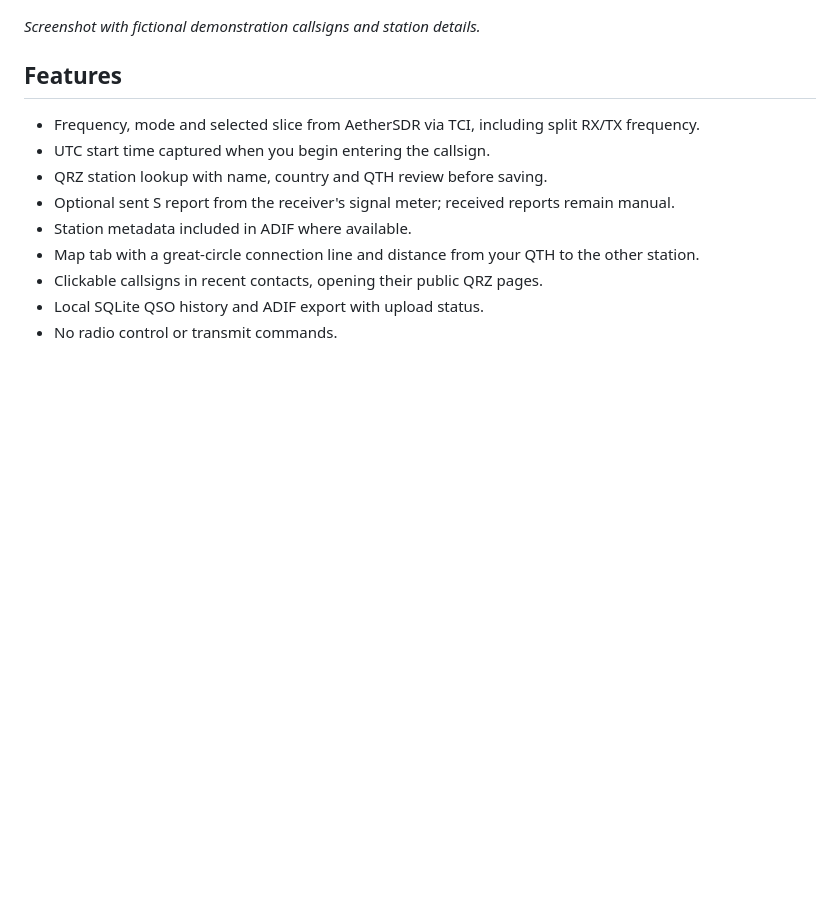
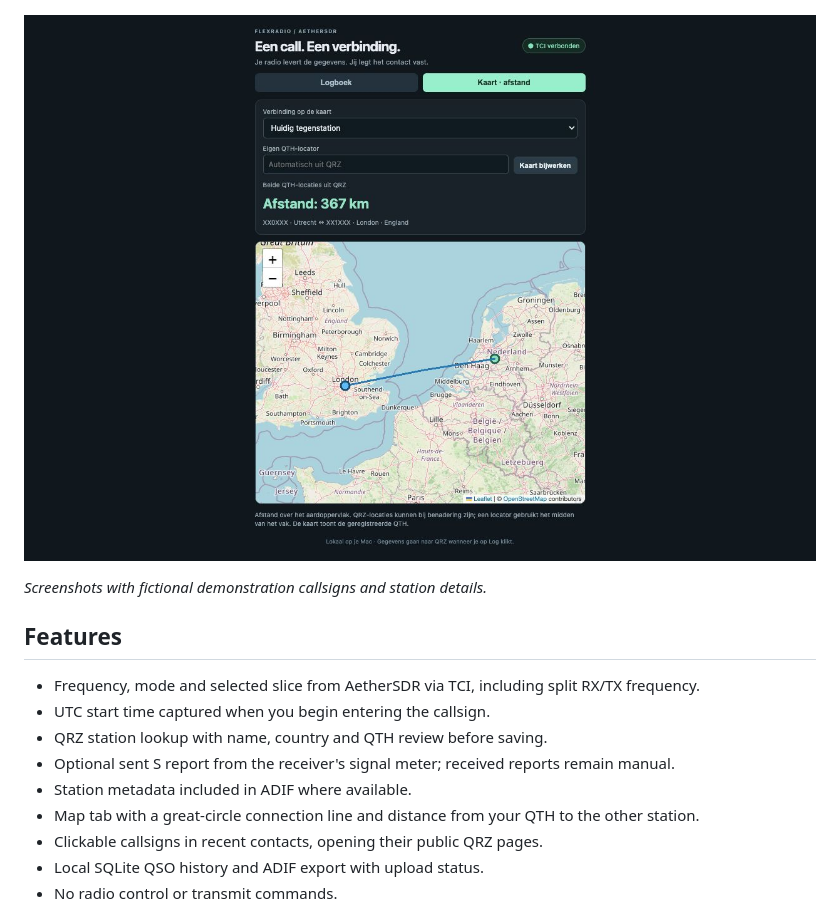
Before and after one commit to pa3eke/aether-qrz-logger, a Markdown page: README.md, the part around the change. Rendered like a GitHub page; pictures changed too: docs/images/map-demo.jpg (added); blank space fills up the shorter version.

Commit message:
Add QTH map screenshot to both README files

```diff
--- a/README.md
+++ b/README.md
@@ -8,7 +8,9 @@ First public version, tested with FlexRadio and AetherSDR on macOS. The interfac
 
 ![Aether QRZ Logger: station review, radio data and QRZ logging](docs/images/logger-demo.jpg)
 
-*Screenshot with fictional demonstration callsigns and station details.*
+![QTH map with a connection line and distance between demonstration stations](docs/images/map-demo.jpg)
+
+*Screenshots with fictional demonstration callsigns and station details.*
 
 ## Features
 
```
Also changed, not shown: README.nl.md (+3 -1 lines), 1 other file.
